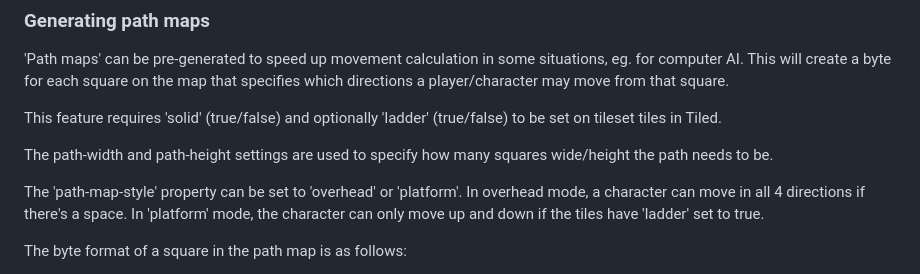
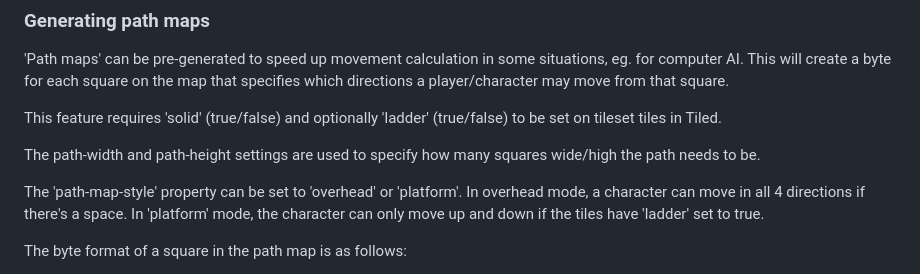
Before and after one commit to clebin/SpectrumAssetMaker, a Markdown page: README.md, the part around the change. GitHub-like rendering.

```diff
--- a/README.md
+++ b/README.md
@@ -221,7 +221,7 @@ This will create a byte for each square on the map that specifies which directio
 
 This feature requires 'solid' (true/false) and optionally 'ladder' (true/false) to be set on tileset tiles in Tiled.
 
-The path-width and path-height settings are used to specify how many squares wide/height the path needs to be.
+The path-width and path-height settings are used to specify how many squares wide/high the path needs to be.
 
 The 'path-map-style' property can be set to 'overhead' or 'platform'. In overhead mode, a character can move in all 4 directions if there's a space. In 'platform' mode, the character can only move up and down if the tiles have 'ladder' set to true.
 
```
